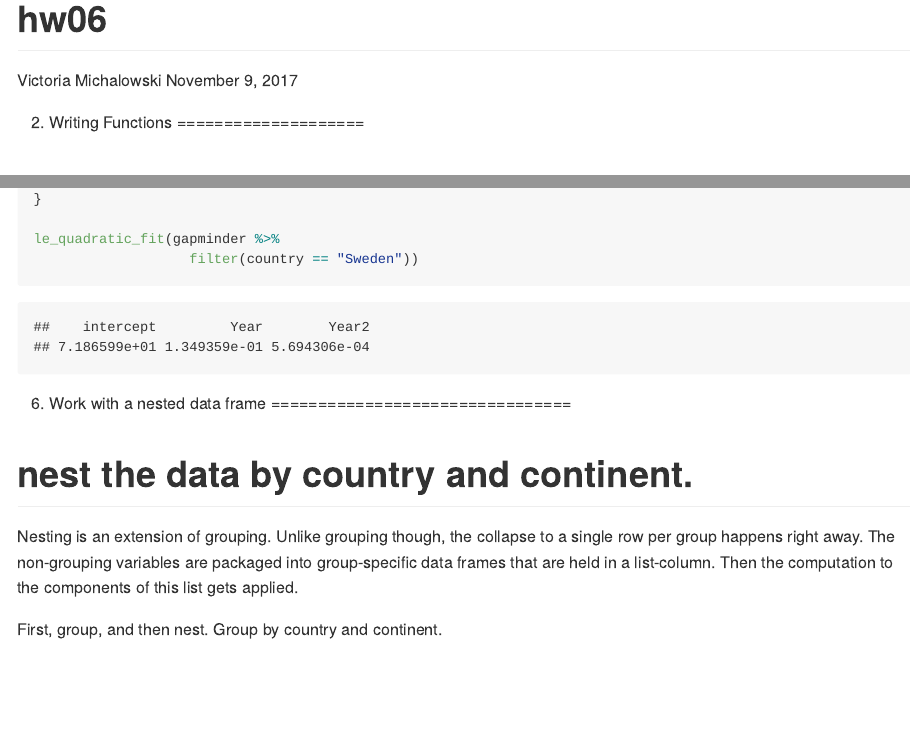
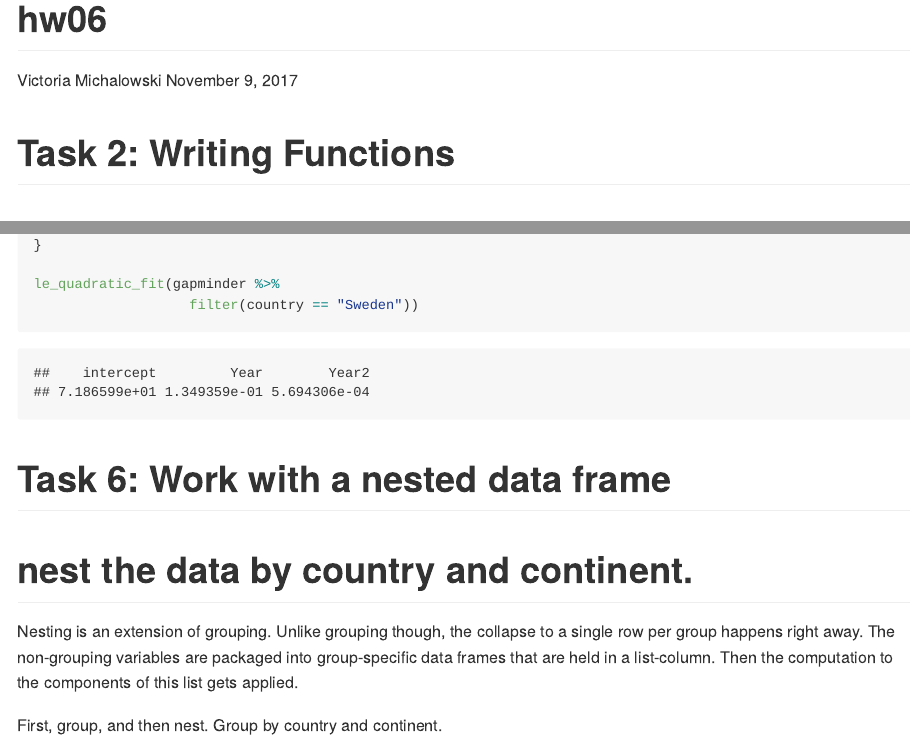
Before and after one commit to vmichalowski/STAT545-hw-Michalowski-Victoria, an R Markdown document (hw06 - writing functions and nested data frames/hw06.Rmd): the page in a window 1100 px wide, from its top, and a second part further down, joined at a grey line. The pictures show the output file hw06 - writing functions and nested data frames/hw06.md that the author committed with the source, drawn offline in the style of GitHub.

Commit message:
fixed headings.

````diff
--- a/hw06 - writing functions and nested data frames/hw06.Rmd
+++ b/hw06 - writing functions and nested data frames/hw06.Rmd
@@ -5,7 +5,7 @@ date: "November 9, 2017"
 output: github_document
 ---
 
-#2. Writing Functions
+#Task 2: Writing Functions
 
 #starting point: the linear regression function example.
 
@@ -114,7 +114,7 @@ le_quadratic_fit(gapminder %>%
 ```
 
 
-#6. Work with a nested data frame
+#Task 6: Work with a nested data frame
 
 #nest the data by country and continent.
 
````
Also changed, not shown: hw06 - writing functions and nested data frames/hw06.md.
